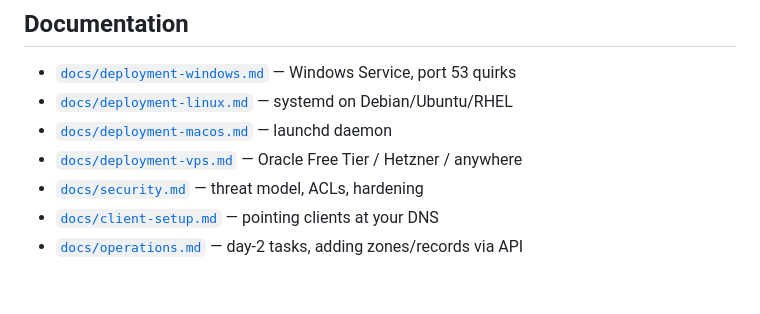
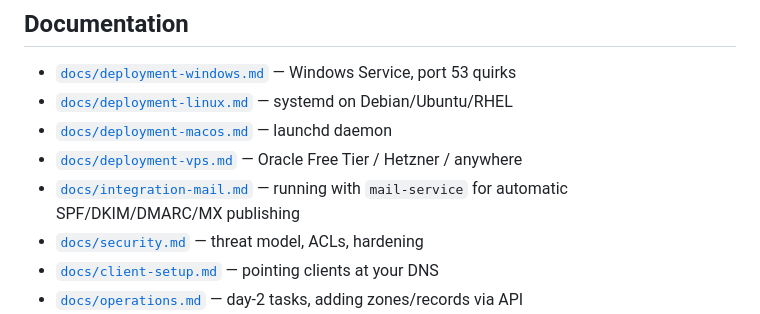
Before and after one commit to shamil3ilm/domain, a Markdown page: README.md, the part around the change. Drawn GitHub-style; blank space fills up the shorter version.

```diff
--- a/README.md
+++ b/README.md
@@ -140,6 +140,7 @@ subnet — nothing more.
 - [`docs/deployment-linux.md`](docs/deployment-linux.md) — systemd on Debian/Ubuntu/RHEL
 - [`docs/deployment-macos.md`](docs/deployment-macos.md) — launchd daemon
 - [`docs/deployment-vps.md`](docs/deployment-vps.md) — Oracle Free Tier / Hetzner / anywhere
+- [`docs/integration-mail.md`](docs/integration-mail.md) — running with `mail-service` for automatic SPF/DKIM/DMARC/MX publishing
 - [`docs/security.md`](docs/security.md) — threat model, ACLs, hardening
 - [`docs/client-setup.md`](docs/client-setup.md) — pointing clients at your DNS
 - [`docs/operations.md`](docs/operations.md) — day-2 tasks, adding zones/records via API
```
Also changed, not shown: docs/integration-mail.md (added, +314 -0 lines).
